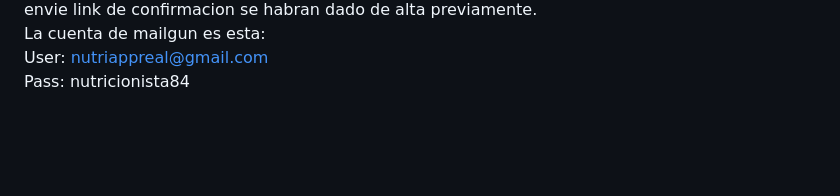
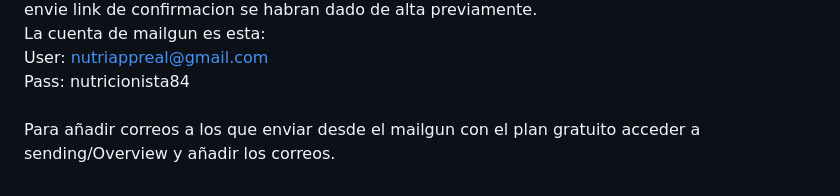
Before and after one commit to jperez022/ISST-Nutriapp, a Markdown page: README.md, the part around the change. Rendered like a GitHub page; blank space fills up the shorter version.

Commit message:
Doc_improvement

```diff
--- a/README.md
+++ b/README.md
@@ -156,3 +156,5 @@ En este proyecto se simulará que se paga el plan de mailgun. Y todos los correo
 La cuenta de mailgun es esta: <br>
 User: nutriappreal@gmail.com <br>
 Pass: nutricionista84 <br>
+<br>
+Para añadir correos a los que enviar desde el mailgun con el plan gratuito acceder a sending/Overview y añadir los correos.
```
